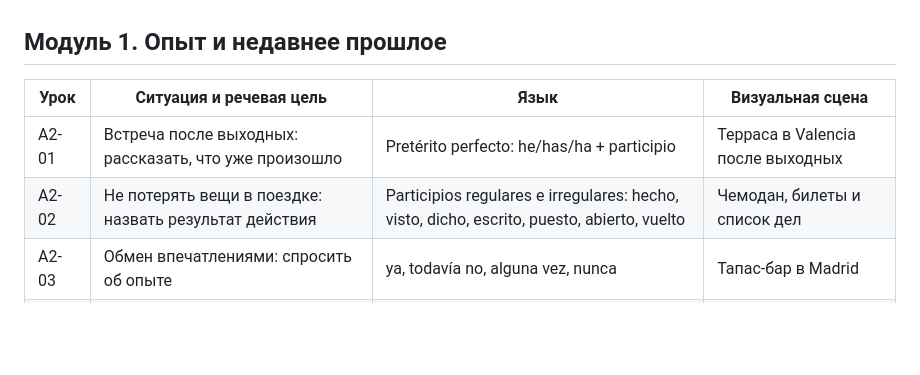
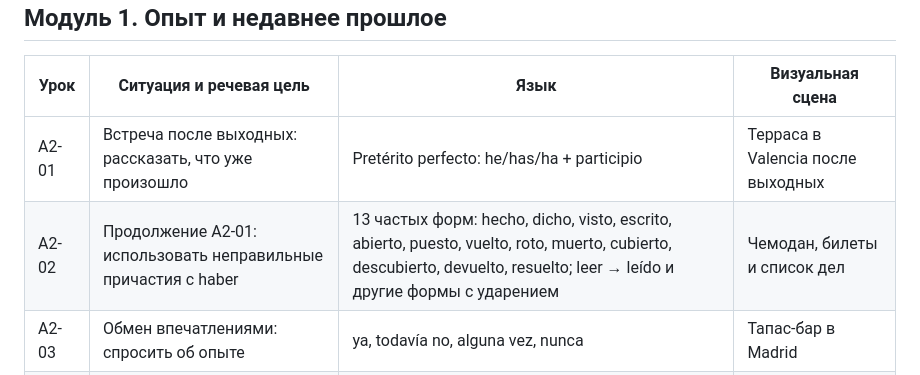
Before and after one commit to EsProfe/EsProfe, a Markdown page: docs/A2_COURSE_REVIEW.md, the part around the change. GitHub-like rendering; blank space fills up the shorter version.

Commit message:
Docs: уточнить вторую часть pretérito perfecto

```diff
--- a/docs/A2_COURSE_REVIEW.md
+++ b/docs/A2_COURSE_REVIEW.md
@@ -19,7 +19,7 @@
 | Урок | Ситуация и речевая цель | Язык | Визуальная сцена |
 | --- | --- | --- | --- |
 | A2-01 | Встреча после выходных: рассказать, что уже произошло | Pretérito perfecto: he/has/ha + participio | Терраса в Valencia после выходных |
-| A2-02 | Не потерять вещи в поездке: назвать результат действия | Participios regulares e irregulares: hecho, visto, dicho, escrito, puesto, abierto, vuelto | Чемодан, билеты и список дел |
+| A2-02 | Продолжение A2-01: использовать неправильные причастия с haber | 13 частых форм: hecho, dicho, visto, escrito, abierto, puesto, vuelto, roto, muerto, cubierto, descubierto, devuelto, resuelto; leer → leído и другие формы с ударением | Чемодан, билеты и список дел |
 | A2-03 | Обмен впечатлениями: спросить об опыте | ya, todavía no, alguna vez, nunca | Тапас-бар в Madrid |
 | A2-04 | Дневник недели: связать событие со временем | hoy, esta semana, este mes, últimamente | Календарь и городская прогулка |
 
```
